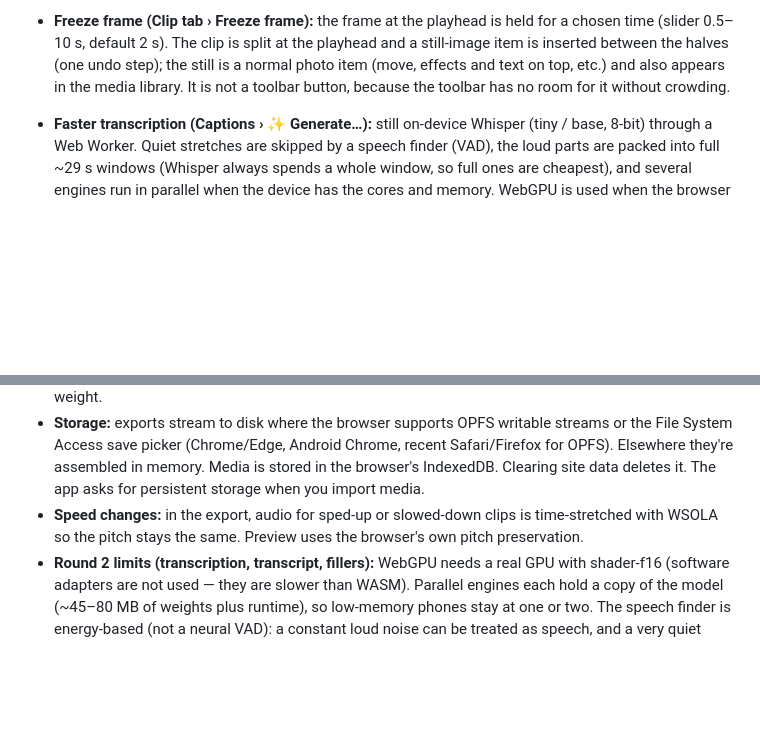
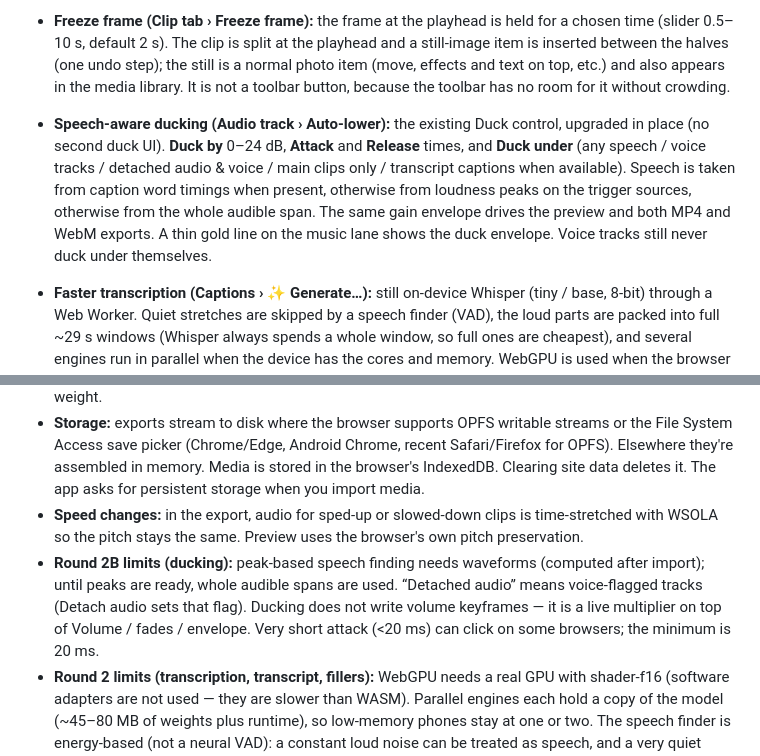
Before and after one commit to swellyis/video-editor, a Markdown page: README.md, 2 parts joined by grey strips. GitHub-like rendering; blank space fills up the shorter version.

Commit message:
README: speech-aware ducking (Release B)

```diff
--- a/README.md
+++ b/README.md
@@ -79,6 +79,8 @@ The app is plain static files (HTML, CSS and ES modules). There's no build step.
 - **Reverse (Clip tab › Speed section › ↺ Reverse):** one tap plays the clip backwards, **picture and sound** (tap again to undo; it also combines with a speed curve). It is all done on your device: the export decodes the clip in small blocks of frames walking backwards (memory stays at one block, so long clips work but export slower), the preview sound of a reversed clip is rendered once with the same mixer as the export with a progress note (for clips up to 3 minutes; longer ones play the picture reversed and the sound is exported correctly but not previewed), and a file over 1.5 GB gets a warning. Splitting a reversed clip keeps the backwards order.
 - **Freeze frame (Clip tab › Freeze frame):** the frame at the playhead is held for a chosen time (slider 0.5–10 s, default 2 s). The clip is split at the playhead and a still-image item is inserted between the halves (one undo step); the still is a normal photo item (move, effects and text on top, etc.) and also appears in the media library. It is not a toolbar button, because the toolbar has no room for it without crowding.
 
+- **Speech-aware ducking (Audio track › Auto-lower):** the existing Duck control, upgraded in place (no second duck UI). **Duck by** 0–24 dB, **Attack** and **Release** times, and **Duck under** (any speech / voice tracks / detached audio & voice / main clips only / transcript captions when available). Speech is taken from caption word timings when present, otherwise from loudness peaks on the trigger sources, otherwise from the whole audible span. The same gain envelope drives the preview and both MP4 and WebM exports. A thin gold line on the music lane shows the duck envelope. Voice tracks still never duck under themselves.
+
 - **Faster transcription (Captions › ✨ Generate…):** still on-device Whisper (tiny / base, 8-bit) through a Web Worker. Quiet stretches are skipped by a speech finder (VAD), the loud parts are packed into full ~29 s windows (Whisper always spends a whole window, so full ones are cheapest), and several engines run in parallel when the device has the cores and memory. WebGPU is used when the browser has a real GPU (fp16 / q4f16 models); otherwise WASM. Progress shows an ETA. Offline cache and the word-timing format are unchanged. Typical speed-up on this test machine (8 cores, no GPU): a 288 s file with long quiet gaps went from ~40 s to ~10 s (~4×); continuous speech 298 s went from ~109 s to ~20 s (~5.5× with 4 workers). Phones get at most two engines.
 - **Transcript editing (Captions tab › Transcript):** one place to see every timed word from your captions. Click a word to seek; the current word is highlighted while you play. Shift-click or drag to select a run, Ctrl/⌘-click to add/remove, then **Delete selected** (or the Delete key) cuts those ranges out of the timeline — main clips, voice/detached audio, text and overlays ripple closed with a 20 ms micro-fade at each join, captions lose the deleted words and re-time, music keeps playing. One undo step brings everything back. Imported .srt files without word timings cannot be edited this way until you generate captions from speech.
 - **Filler-word removal (Transcript › Filler words…):** finds um / uh / er / ah / hmm (and optionally “you know”, “sort of”, “like”, stutters) in the transcript, lists them with counts, lets you Keep any hit, and **Remove all listed** cuts them with the same engine as above (one undo). English-first. **Honest limit:** Whisper often drops fillers from the transcript (“cleans” them up), so a speech full of ums can still show none here — only what was timed can be removed.
@@ -111,6 +113,7 @@ Development checks (optional, needs Node 20+): `npm install`, then `npm run lint
 - **ffmpeg.wasm isn't included.** The single-threaded core is about 30 MB. It encodes H.264 far slower than real time on phones, and it would need to be downloaded before the first offline use. The WebCodecs path already produces MP4 faster than real time, so ffmpeg.wasm added little except weight.
 - **Storage:** exports stream to disk where the browser supports OPFS writable streams or the File System Access save picker (Chrome/Edge, Android Chrome, recent Safari/Firefox for OPFS). Elsewhere they're assembled in memory. Media is stored in the browser's IndexedDB. Clearing site data deletes it. The app asks for persistent storage when you import media.
 - **Speed changes:** in the export, audio for sped-up or slowed-down clips is time-stretched with WSOLA so the pitch stays the same. Preview uses the browser's own pitch preservation.
+- **Round 2B limits (ducking):** peak-based speech finding needs waveforms (computed after import); until peaks are ready, whole audible spans are used. “Detached audio” means voice-flagged tracks (Detach audio sets that flag). Ducking does not write volume keyframes — it is a live multiplier on top of Volume / fades / envelope. Very short attack (<20 ms) can click on some browsers; the minimum is 20 ms.
 - **Round 2 limits (transcription, transcript, fillers):** WebGPU needs a real GPU with shader-f16 (software adapters are not used — they are slower than WASM). Parallel engines each hold a copy of the model (~45–80 MB of weights plus runtime), so low-memory phones stay at one or two. The speech finder is energy-based (not a neural VAD): a constant loud noise can be treated as speech, and a very quiet whisper can be skipped — trim or raise the clip volume first if that happens. Transcript cuts always ripple the main track (there is no “leave a hole” mode). Music is not cut when you delete words (only voice/detached tracks are). Filler detection is English-first and can only see what Whisper timed.
 - **Round 1 limits (multi-select, clipboard, speed ramps, reverse, freeze frame):** speed curves and Reverse are for main-timeline **video clips** (not overlays or photos; turning a ramped clip into a picture-in-picture uses its average speed). The speed range is 0.25×–4×; slower slow-motion needs the footage to be shot at a higher frame rate. Reverse preview is driven by seeking, so a reversed clip can look less smooth than forward playback; the exported file is exact. Detach audio is turned off for ramped or reversed clips (the sound is part of the effect). Beat sync, silence removal, Auto Shorts and Match… treat a ramped clip as constant speed at its average, so they are approximate there. Pasted main-timeline clips are inserted into the sequence at the playhead (before the clip under it, or after it when the playhead is in its second half); other items keep their times. The clipboard lives in the app (it survives switching projects, not a page reload, and it is not the system clipboard). Paste look only copies between items of the same kind (clip/overlay, text, audio, blur); captions have no look to paste. A transition is carried only between two pasted clips of the same group. Freeze frames are JPEG stills (up to 2560 px on the long side).
 - **HEVC phone videos** play in the preview wherever the browser can play them. If WebCodecs can't decode them, export falls back to a slower frame-by-frame seek of a `<video>` element; output is identical, just slower.
```
